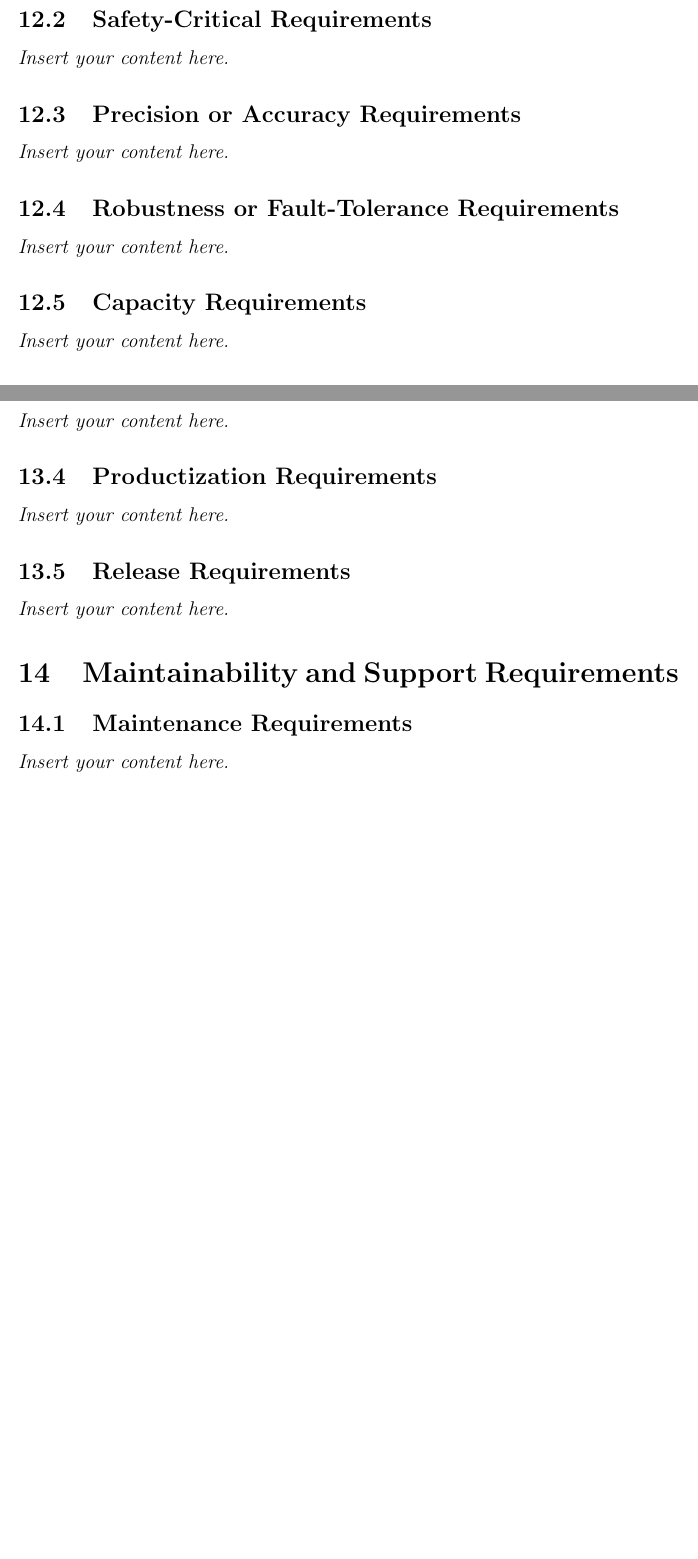
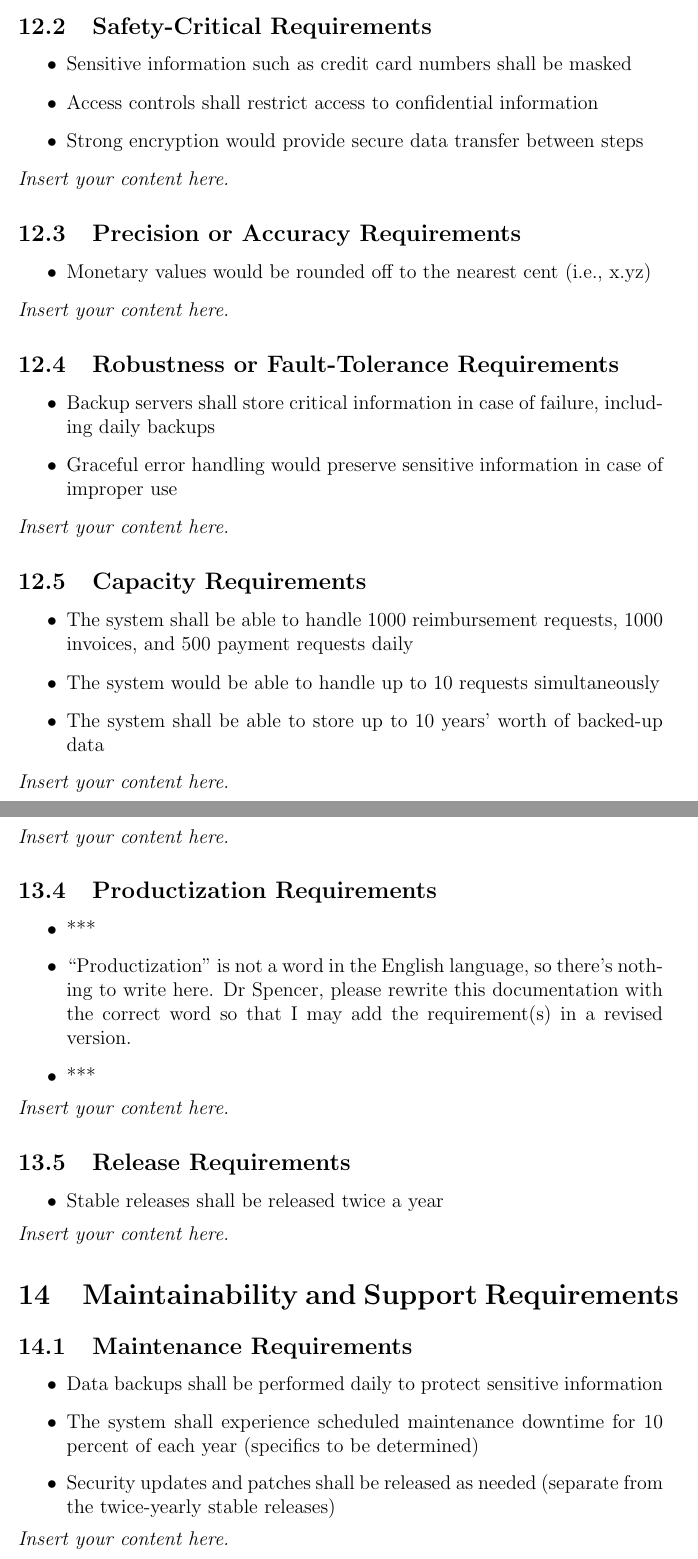
Before and after one commit to ausbennett/mes-finance-platform, a LaTeX document (docs/SRS/SRS.tex): two parts of pages 12 and 13 of 21 before the commit and two parts of pages 12 and 14 of 23 after it, joined at a grey line, cut so that both start at the same text, the shorter picture padded with empty space. Compiled offline with pdfLaTeX.

Commit message:
Jacob yaps for sections 12-14

```diff
--- a/docs/SRS/SRS.tex
+++ b/docs/SRS/SRS.tex
@@ -157,10 +162,27 @@ involved in the Project}
 \lips
 \subsection{Safety-Critical Requirements}
+\begin{itemize}
+    \item Sensitive information such as credit card numbers shall be masked
+    \item Access controls shall restrict access to confidential information
+    \item Strong encryption would provide secure data transfer between steps
+\end{itemize}
 \lips
 \subsection{Precision or Accuracy Requirements}
+\begin{itemize}
+    \item Monetary values would be rounded off to the nearest cent (i.e., x.yz)
+\end{itemize}
 \lips
 \subsection{Robustness or Fault-Tolerance Requirements}
+\begin{itemize}
+    \item Backup servers shall store critical information in case of failure, including daily backups
+    \item Graceful error handling would preserve sensitive information in case of improper use
+\end{itemize}
 \lips
 \subsection{Capacity Requirements}
+\begin{itemize}
+    \item The system shall be able to handle 1000 reimbursement requests, 1000 invoices, and 500 payment requests daily
+    \item The system would be able to handle up to 10 requests simultaneously
+    \item The system shall be able to store up to 10 years’ worth of backed-up data
+\end{itemize}
 \lips
 \subsection{Scalability or Extensibility Requirements}
@@ -177,10 +217,23 @@ involved in the Project}
 \lips
 \subsection{Productization Requirements}
+\begin{itemize}
+    \item ***
+    \item “Productization” is not a word in the English language, so there’s nothing to write here. Dr Spencer, please rewrite this documentation with the correct word so that I may add the requirement(s) in a revised version.
+    \item ***
+\end{itemize}
 \lips
 \subsection{Release Requirements}
+\begin{itemize}
+    \item Stable releases shall be released twice a year
+\end{itemize}
 \lips
 
 \section{Maintainability and Support Requirements}
 \subsection{Maintenance Requirements}
+\begin{itemize}
+    \item Data backups shall be performed daily to protect sensitive information
+    \item The system shall experience scheduled maintenance downtime for 10 percent of each year (specifics to be determined)
+    \item Security updates and patches shall be released as needed (separate from the twice-yearly stable releases)
+\end{itemize}
 \lips
 \subsection{Supportability Requirements}
```
Also changed, not shown: docs/SRS/SRS.tex (29 more changed lines).
